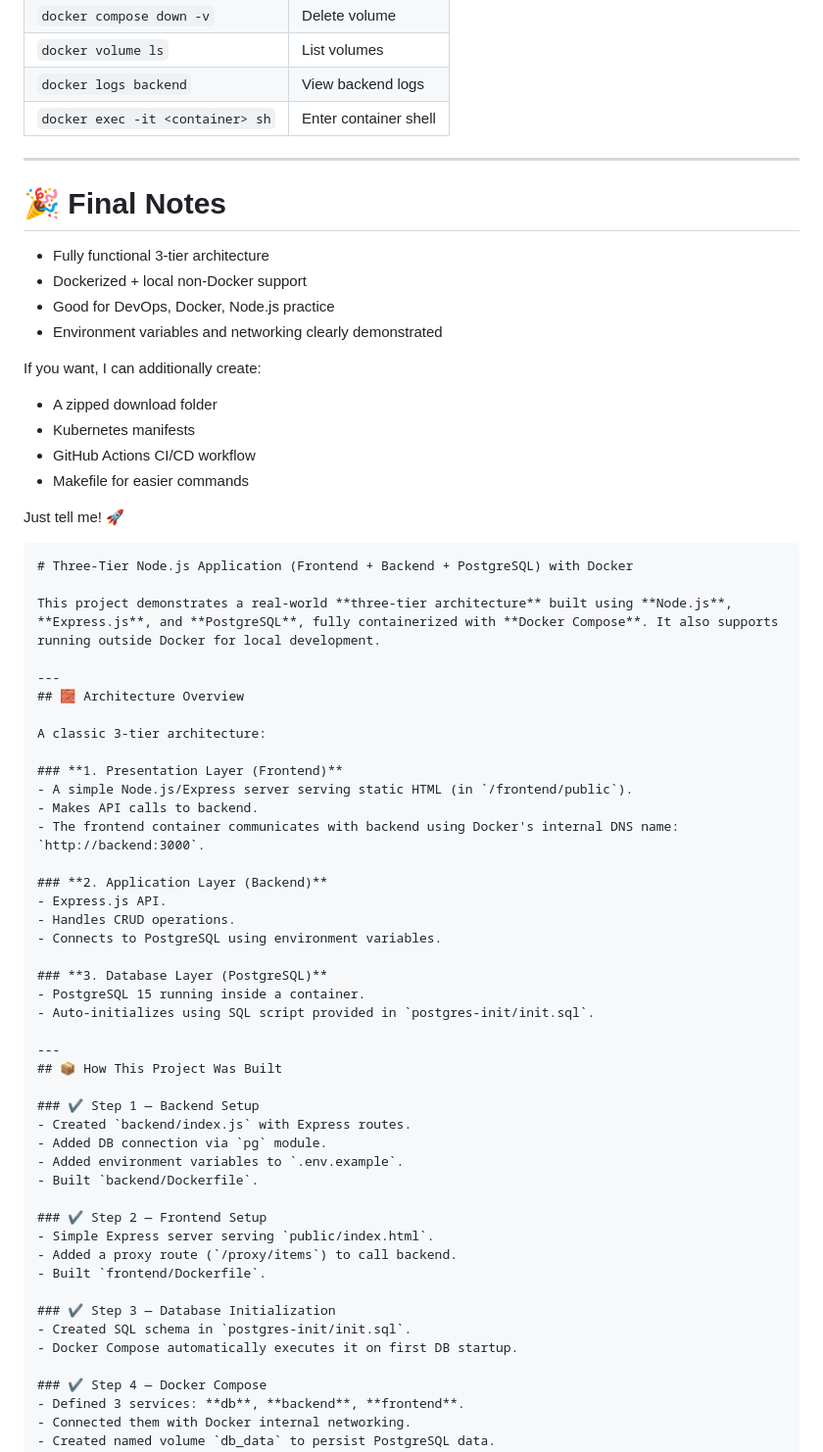
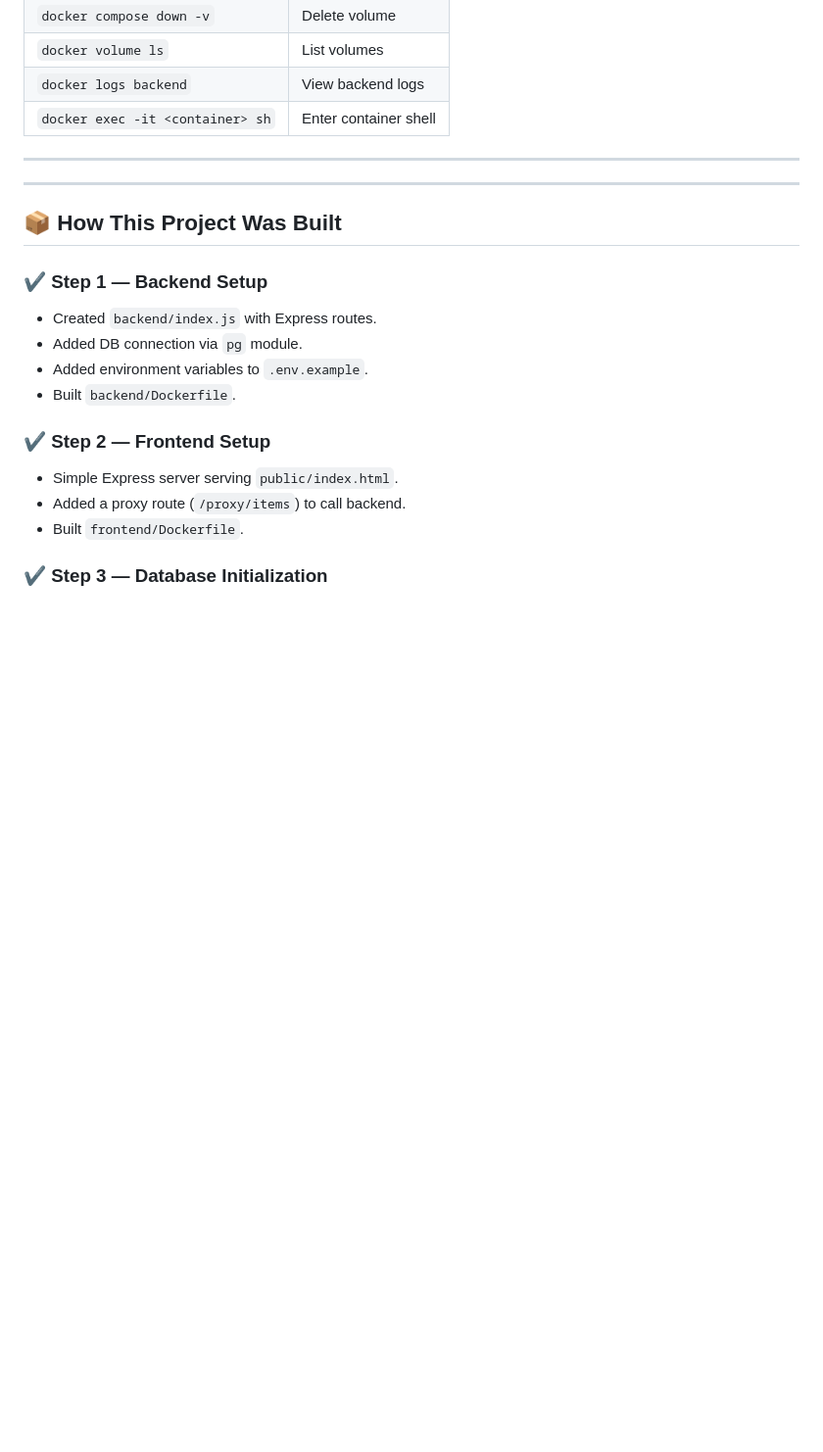
Before and after one commit to Subham11258/nodejs-docker-compose, a Markdown page: Readme.md, the part around the change printed below. Shown: that part at 98% size. Drawn GitHub-style; blank space fills up the shorter version.

`````diff
--- a/Readme.md
+++ b/Readme.md
@@ -287,46 +287,6 @@ Same workflow works:
 
 ---
 
-# 🎉 Final Notes
-
-* Fully functional 3-tier architecture
-* Dockerized + local non-Docker support
-* Good for DevOps, Docker, Node.js practice
-* Environment variables and networking clearly demonstrated
-
-If you want, I can additionally create:
-
-* A zipped download folder
-* Kubernetes manifests
-* GitHub Actions CI/CD workflow
-* Makefile for easier commands
-
-Just tell me! 🚀
-
-````md
-# Three-Tier Node.js Application (Frontend + Backend + PostgreSQL) with Docker
-
-This project demonstrates a real-world **three-tier architecture** built using **Node.js**, **Express.js**, and **PostgreSQL**, fully containerized with **Docker Compose**. It also supports running outside Docker for local development.
-
----
-## 🧱 Architecture Overview
-
-A classic 3‑tier architecture:
-
-### **1. Presentation Layer (Frontend)**
-- A simple Node.js/Express server serving static HTML (in `/frontend/public`).
-- Makes API calls to backend.
-- The frontend container communicates with backend using Docker's internal DNS name: `http://backend:3000`.
-
-### **2. Application Layer (Backend)**
-- Express.js API.
-- Handles CRUD operations.
-- Connects to PostgreSQL using environment variables.
-
-### **3. Database Layer (PostgreSQL)**
-- PostgreSQL 15 running inside a container.
-- Auto‑initializes using SQL script provided in `postgres-init/init.sql`.
-
 ---
 ## 📦 How This Project Was Built
 
`````
Also changed, not shown: other parts of Readme.md (+1 -77 lines).
